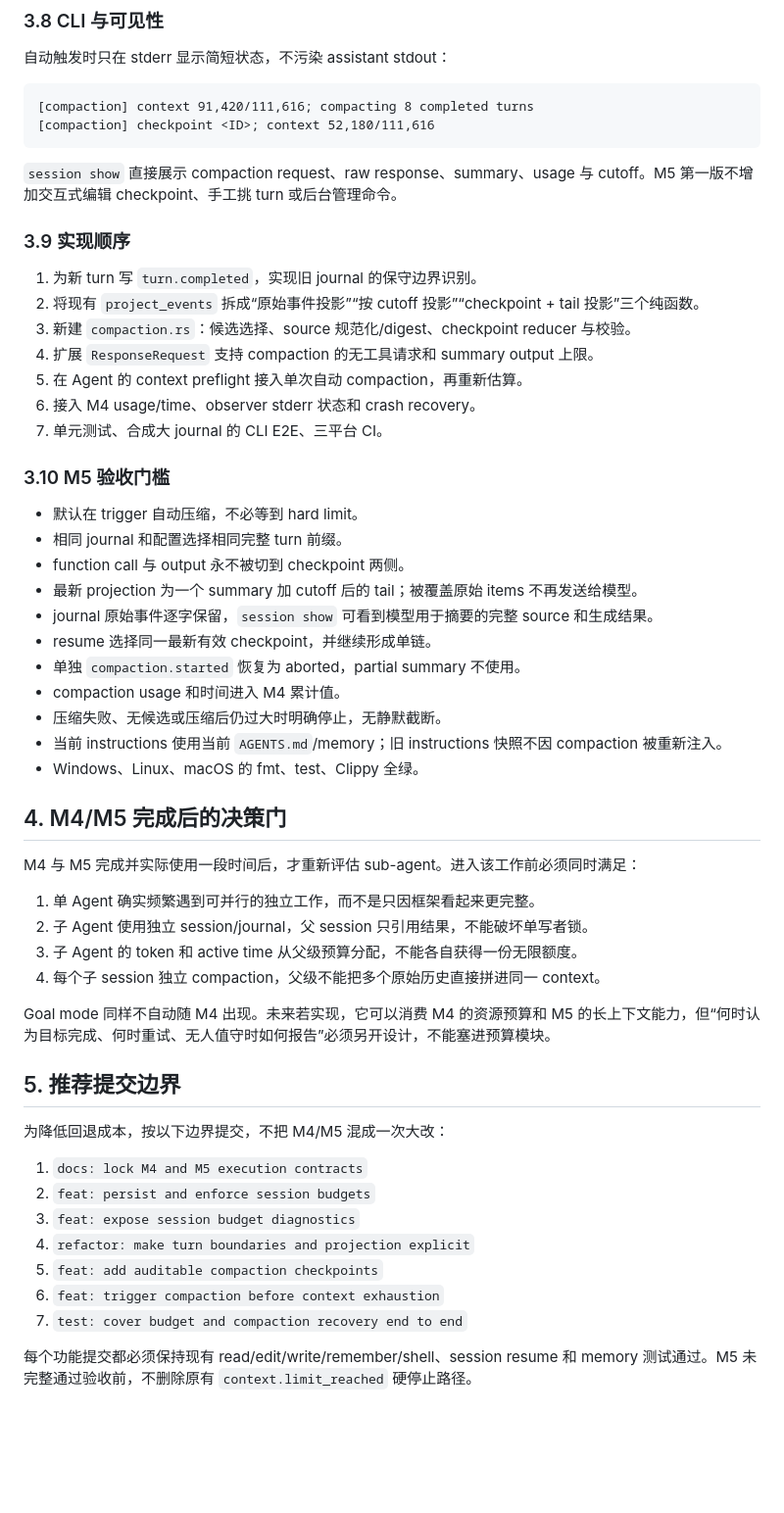
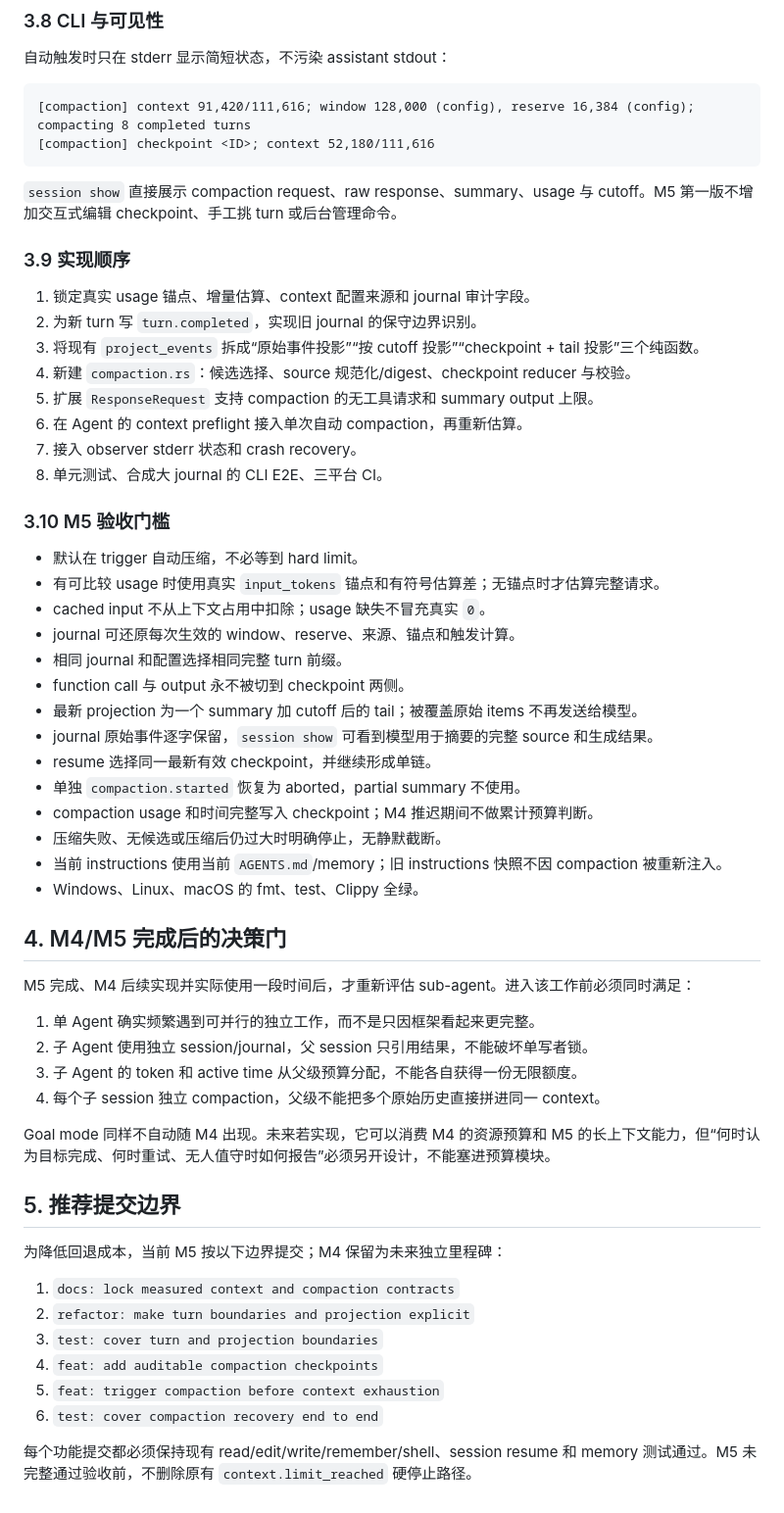
Before and after one commit to post7794/oxidra, a Markdown page: docs/m4-m5-roadmap.md, the part around one of its changes. Shown at 98% size. GitHub-like rendering; blank space fills up the shorter version.

Commit message:
docs: lock measured context and compaction contracts

````diff
--- a/docs/m4-m5-roadmap.md
+++ b/docs/m4-m5-roadmap.md
@@ -319,7 +329,7 @@ compaction 本质上是有损操作。可靠性来自保留原文、保守保留
 自动触发时只在 stderr 显示简短状态，不污染 assistant stdout：
 
 ```text
-[compaction] context 91,420/111,616; compacting 8 completed turns
+[compaction] context 91,420/111,616; window 128,000 (config), reserve 16,384 (config); compacting 8 completed turns
 [compaction] checkpoint <ID>; context 52,180/111,616
 ```
 
@@ -327,31 +337,35 @@ compaction 本质上是有损操作。可靠性来自保留原文、保守保留
 
 ### 3.9 实现顺序
 
-1. 为新 turn 写 `turn.completed`，实现旧 journal 的保守边界识别。
-2. 将现有 `project_events` 拆成“原始事件投影”“按 cutoff 投影”“checkpoint + tail 投影”三个纯函数。
-3. 新建 `compaction.rs`：候选选择、source 规范化/digest、checkpoint reducer 与校验。
-4. 扩展 `ResponseRequest` 支持 compaction 的无工具请求和 summary output 上限。
-5. 在 Agent 的 context preflight 接入单次自动 compaction，再重新估算。
-6. 接入 M4 usage/time、observer stderr 状态和 crash recovery。
-7. 单元测试、合成大 journal 的 CLI E2E、三平台 CI。
+1. 锁定真实 usage 锚点、增量估算、context 配置来源和 journal 审计字段。
+2. 为新 turn 写 `turn.completed`，实现旧 journal 的保守边界识别。
+3. 将现有 `project_events` 拆成“原始事件投影”“按 cutoff 投影”“checkpoint + tail 投影”三个纯函数。
+4. 新建 `compaction.rs`：候选选择、source 规范化/digest、checkpoint reducer 与校验。
+5. 扩展 `ResponseRequest` 支持 compaction 的无工具请求和 summary output 上限。
+6. 在 Agent 的 context preflight 接入单次自动 compaction，再重新估算。
+7. 接入 observer stderr 状态和 crash recovery。
+8. 单元测试、合成大 journal 的 CLI E2E、三平台 CI。
 
 ### 3.10 M5 验收门槛
 
 - 默认在 trigger 自动压缩，不必等到 hard limit。
+- 有可比较 usage 时使用真实 `input_tokens` 锚点和有符号估算差；无锚点时才估算完整请求。
+- cached input 不从上下文占用中扣除；usage 缺失不冒充真实 `0`。
+- journal 可还原每次生效的 window、reserve、来源、锚点和触发计算。
 - 相同 journal 和配置选择相同完整 turn 前缀。
 - function call 与 output 永不被切到 checkpoint 两侧。
 - 最新 projection 为一个 summary 加 cutoff 后的 tail；被覆盖原始 items 不再发送给模型。
 - journal 原始事件逐字保留，`session show` 可看到模型用于摘要的完整 source 和生成结果。
 - resume 选择同一最新有效 checkpoint，并继续形成单链。
 - 单独 `compaction.started` 恢复为 aborted，partial summary 不使用。
-- compaction usage 和时间进入 M4 累计值。
+- compaction usage 和时间完整写入 checkpoint；M4 推迟期间不做累计预算判断。
 - 压缩失败、无候选或压缩后仍过大时明确停止，无静默截断。
 - 当前 instructions 使用当前 `AGENTS.md`/memory；旧 instructions 快照不因 compaction 被重新注入。
 - Windows、Linux、macOS 的 fmt、test、Clippy 全绿。
 
 ## 4. M4/M5 完成后的决策门
 
-M4 与 M5 完成并实际使用一段时间后，才重新评估 sub-agent。进入该工作前必须同时满足：
+M5 完成、M4 后续实现并实际使用一段时间后，才重新评估 sub-agent。进入该工作前必须同时满足：
 
 1. 单 Agent 确实频繁遇到可并行的独立工作，而不是只因框架看起来更完整。
 2. 子 Agent 使用独立 session/journal，父 session 只引用结果，不能破坏单写者锁。
@@ -362,14 +376,13 @@ Goal mode 同样不自动随 M4 出现。未来若实现，它可以消费 M4
 
 ## 5. 推荐提交边界
 
-为降低回退成本，按以下边界提交，不把 M4/M5 混成一次大改：
+为降低回退成本，当前 M5 按以下边界提交；M4 保留为未来独立里程碑：
 
-1. `docs: lock M4 and M5 execution contracts`
-2. `feat: persist and enforce session budgets`
-3. `feat: expose session budget diagnostics`
-4. `refactor: make turn boundaries and projection explicit`
-5. `feat: add auditable compaction checkpoints`
-6. `feat: trigger compaction before context exhaustion`
-7. `test: cover budget and compaction recovery end to end`
+1. `docs: lock measured context and compaction contracts`
+2. `refactor: make turn boundaries and projection explicit`
+3. `test: cover turn and projection boundaries`
+4. `feat: add auditable compaction checkpoints`
+5. `feat: trigger compaction before context exhaustion`
+6. `test: cover compaction recovery end to end`
 
 每个功能提交都必须保持现有 read/edit/write/remember/shell、session resume 和 memory 测试通过。M5 未完整通过验收前，不删除原有 `context.limit_reached` 硬停止路径。
````
Also changed, not shown: other parts of docs/m4-m5-roadmap.md (+25 -15 lines), docs/oxidra-mvp.md (+3 -3 lines).
